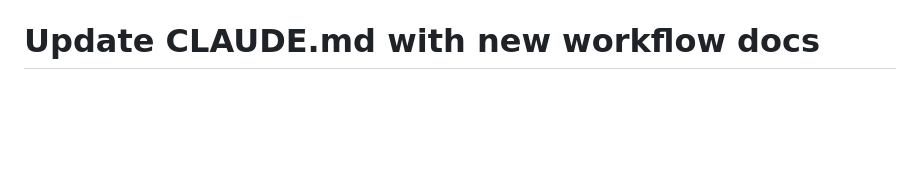
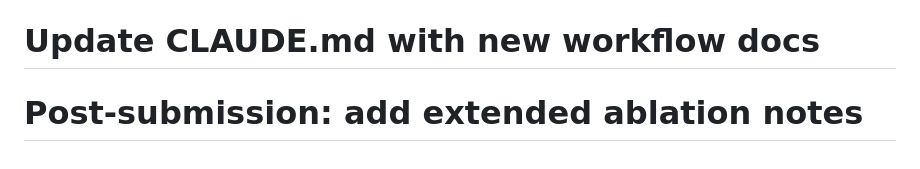
Before and after one commit to Yugesh-reddy/AdaTTT-Adaptive-Test-Time-Training, a Markdown page: CLAUDE.md, the part around the change. Drawn GitHub-style; blank space fills up the shorter version.

Commit message:
Post-submission: add extended ablation notes

```diff
--- a/CLAUDE.md
+++ b/CLAUDE.md
@@ -286,3 +286,4 @@ H100 has 80GB VRAM — massive headroom. Can use larger batches freely.
 6. **Lazy image loading.** Never load all VQA images into memory. Load per-batch from disk/Drive.
 7. **Answer vocab.** Build once, save to `data/answer_vocab.json`, load everywhere.
 # Update CLAUDE.md with new workflow docs
+# Post-submission: add extended ablation notes
```
